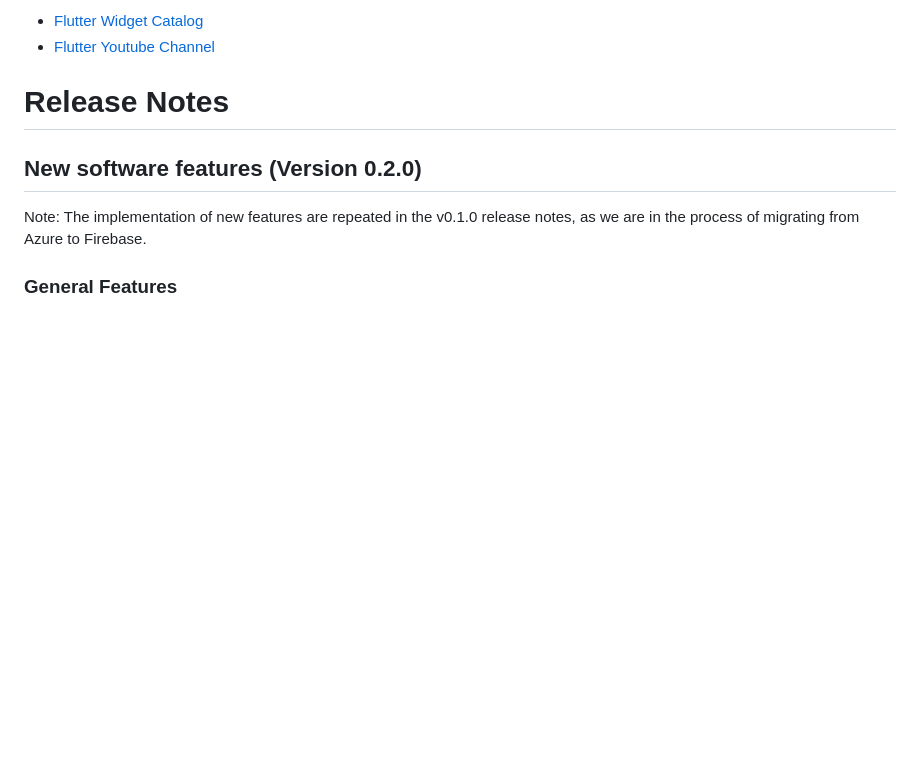
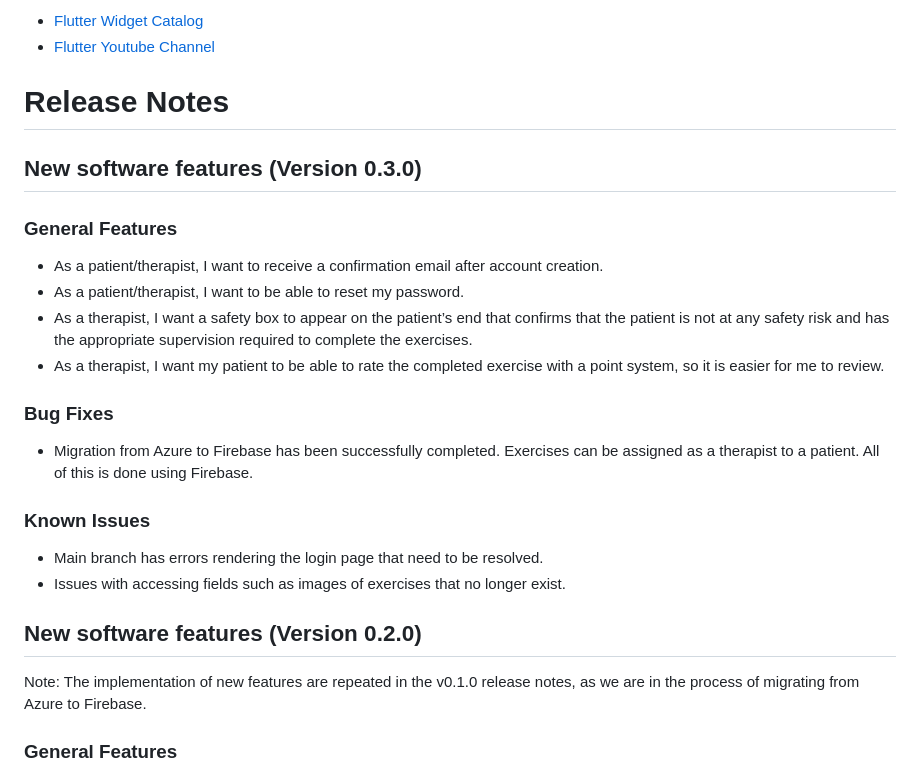
Before and after one commit to yoshikikakehi/REHAPP, a Markdown page: README.md, the part around the change. GitHub-like rendering; blank space fills up the shorter version.

```diff
--- a/README.md
+++ b/README.md
@@ -77,6 +77,22 @@ Inside lib are several folders that all contain the vast majority of frontend co
 * [Flutter Youtube Channel](https://www.youtube.com/c/flutterdev)
 
 # Release Notes
+
+## New software features (Version 0.3.0)
+
+### General Features
+* As a patient/therapist, I want to receive a confirmation email after account creation.
+* As a patient/therapist, I want to be able to reset my password.
+* As a therapist, I want a safety box to appear on the patient’s end that confirms that the patient is not at any safety risk and has the appropriate supervision required to complete the exercises.
+* As a therapist, I want my patient to be able to rate the completed exercise with a point system, so it is easier for me to review.
+
+### Bug Fixes
+* Migration from Azure to Firebase has been successfully completed. Exercises can be assigned as a therapist to a patient. All of this is done using Firebase.
+
+### Known Issues
+* Main branch has errors rendering the login page that need to be resolved.
+* Issues with accessing fields such as images of exercises that no longer exist.
+
 ## New software features (Version 0.2.0)
 
 Note: The implementation of new features are repeated in the v0.1.0 release notes, as we are in the process of migrating from Azure to Firebase.
```
